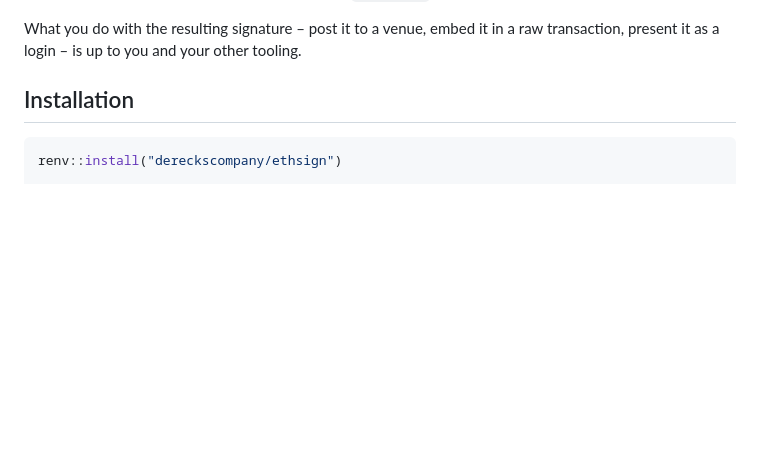
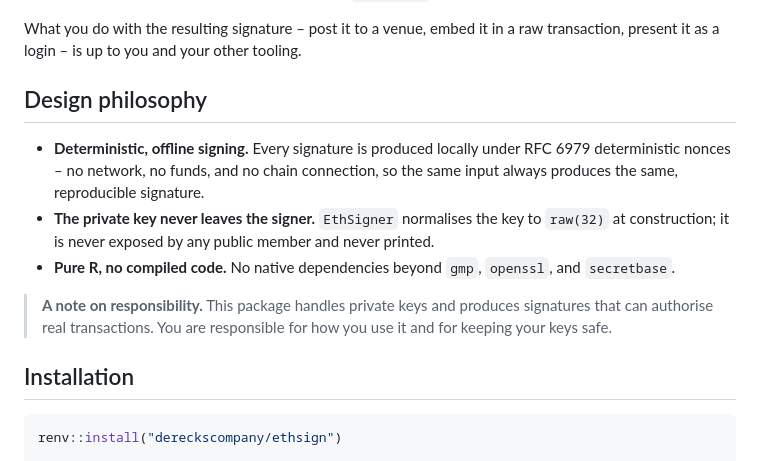
Before and after one commit to dereckscompany/ethsign, a Markdown page: README.md, the part around one of its changes. GitHub-like rendering; blank space fills up the shorter version.

```diff
--- a/README.md
+++ b/README.md
@@ -41,6 +53,22 @@ It **does**:
 What you do with the resulting signature – post it to a venue, embed it
 in a raw transaction, present it as a login – is up to you and your
 other tooling.
+
+## Design philosophy
+
+- **Deterministic, offline signing.** Every signature is produced
+  locally under RFC 6979 deterministic nonces – no network, no funds,
+  and no chain connection, so the same input always produces the same,
+  reproducible signature.
+- **The private key never leaves the signer.** `EthSigner` normalises
+  the key to `raw(32)` at construction; it is never exposed by any
+  public member and never printed.
+- **Pure R, no compiled code.** No native dependencies beyond `gmp`,
+  `openssl`, and `secretbase`.
+
+> **A note on responsibility.** This package handles private keys and
+> produces signatures that can authorise real transactions. You are
+> responsible for how you use it and for keeping your keys safe.
 
 ## Installation
 
```
Also changed, not shown: other parts of README.md (+47 -3 lines).
